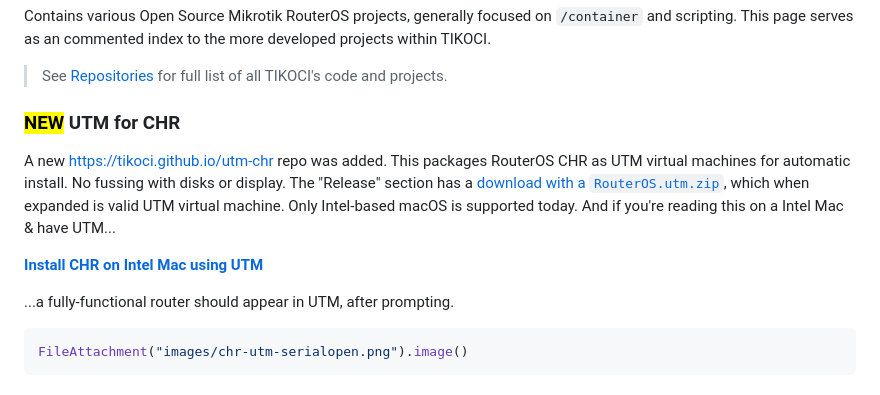
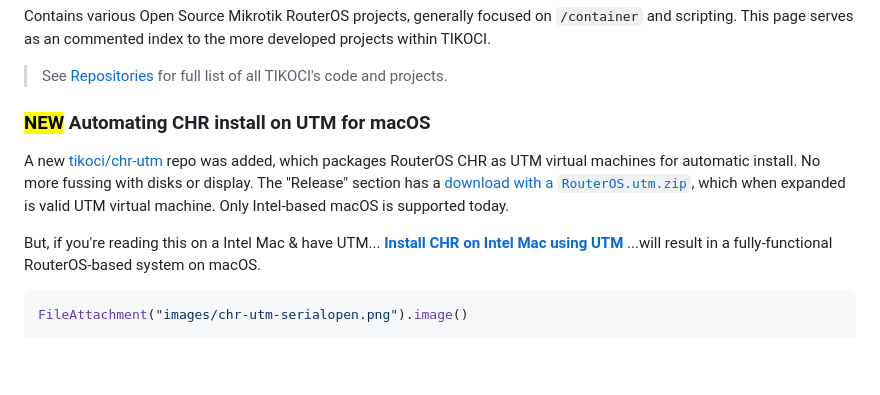
Before and after one commit to tikoci/tikoci.github.io, a Markdown page: docs/index.md, the part around the change. Rendered like a GitHub page; blank space fills up the shorter version.

Commit message:
fix links; minor text changes

````diff
--- a/docs/index.md
+++ b/docs/index.md
@@ -20,14 +20,14 @@ Contains various Open Source Mikrotik RouterOS projects, generally focused on `/
 
 > See [Repositories](https://github.com/orgs/tikoci/repositories) for full list of all TIKOCI's code and projects.
 
-### <mark>NEW</mark> UTM for CHR
+### <mark>NEW</mark> Automating CHR install on UTM for macOS
 
-A new https://tikoci.github.io/utm-chr repo was added.  This packages RouterOS CHR as UTM virtual machines for automatic install.  No fussing with disks or display.   The "Release" section has a [download with a `RouterOS.utm.zip`](https://github.com/tikoci/chr-utm/releases/tag/v7.17.2), which when expanded is valid UTM virtual machine.  Only Intel-based macOS is supported today.  And if you're reading this on a Intel Mac & have UTM...
+A new [tikoci/chr-utm](https://github.com/tikoci/chr-utm) repo was added, which packages RouterOS CHR as UTM virtual machines for automatic install.  No more fussing with disks or display.   The "Release" section has a [download with a `RouterOS.utm.zip`](https://github.com/tikoci/chr-utm/releases/tag/v7.17.2), which when expanded is valid UTM virtual machine.  Only Intel-based macOS is supported today.
 
+But, if you're reading this on a Intel Mac & have UTM...
 **[Install CHR on Intel Mac using UTM](utm://downloadVM?url=https://github.com/tikoci/chr-utm/releases/download/v7.17.2/RouterOS.utm.zip
 )**
-
-...a fully-functional router should appear in UTM, after prompting.
+...will result in a fully-functional RouterOS-based system on macOS.
 
 ```js
 FileAttachment("images/chr-utm-serialopen.png").image()
````
